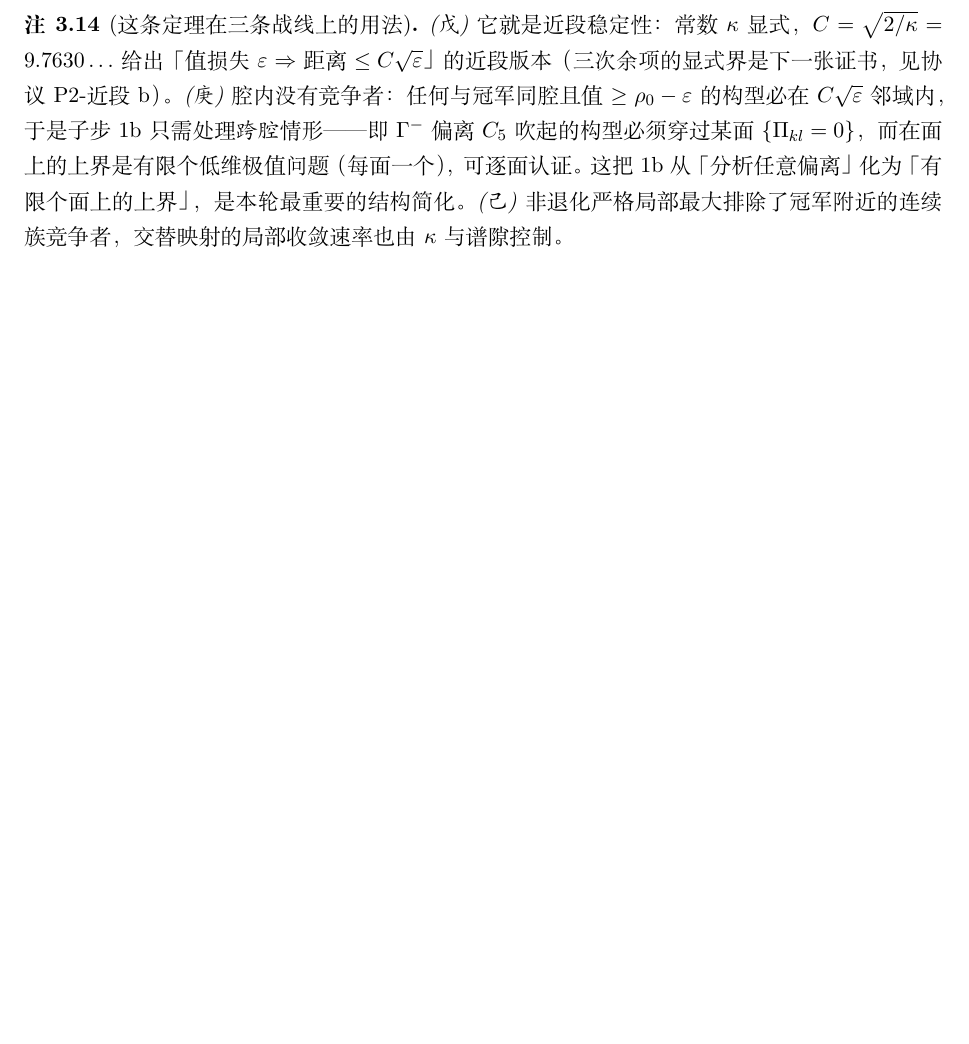
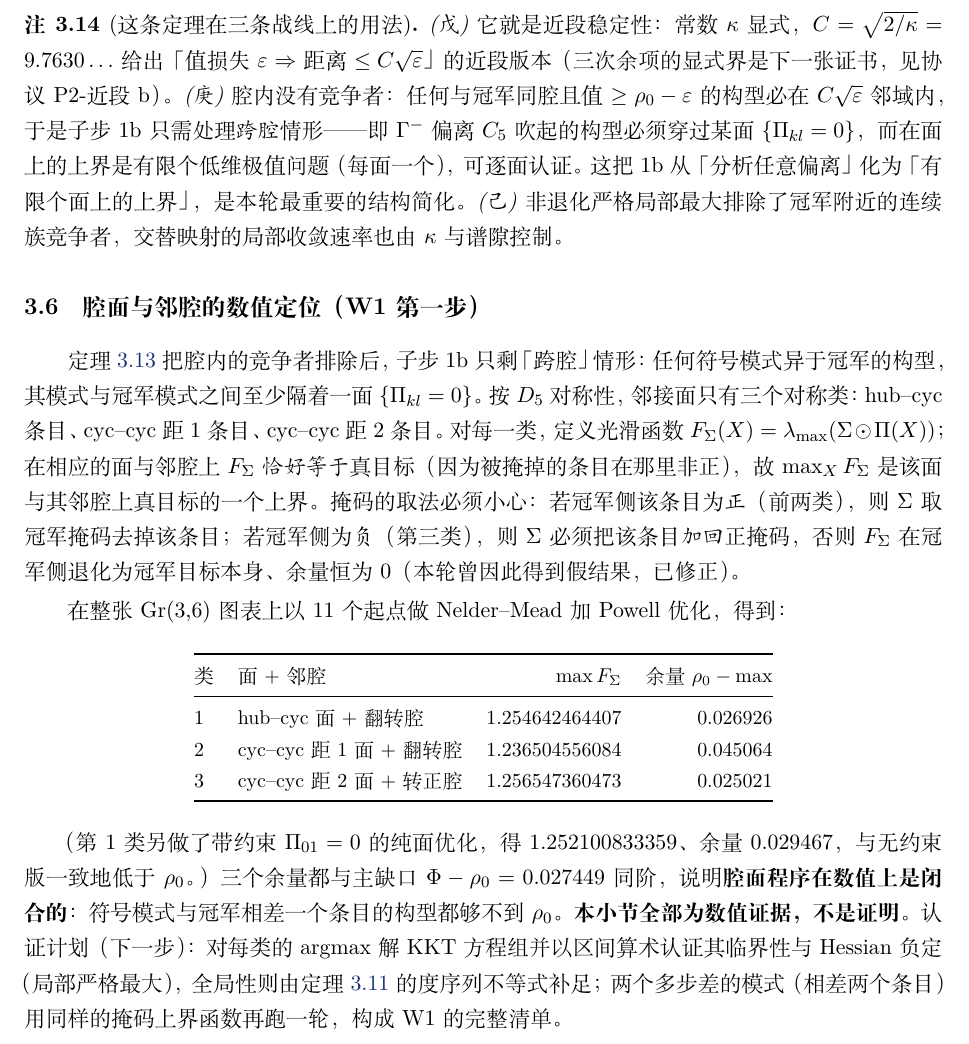
Before and after one commit to jhy28740-jhy/graph-theory-study, a LaTeX document (进展报告_前三大特征值上界_20261027/进展报告_前三大特征值之和的精确上界.tex): part of page 12 of 26 before the commit and part of page 12 of 27 after it, cut so that both start at the same text, the shorter picture padded with empty space. Compiled offline with XeLaTeX.

Commit message:
math: W1 数值定位——三类邻接腔面+邻腔的上界函数 max 均 < rho0（余量 0.0250~0.0451），腔面程序数值闭合

```diff
--- a/进展报告_前三大特征值上界_20261027/进展报告_前三大特征值之和的精确上界.tex
+++ b/进展报告_前三大特征值上界_20261027/进展报告_前三大特征值之和的精确上界.tex
@@ -566,6 +566,41 @@ $\{\Pi_{kl}=0\}$，而在面上的上界是有限个低维极值问题（每面
 \emph{(己)} 非退化严格局部最大排除了冠军附近的连续族竞争者，
 交替映射的局部收敛速率也由 $\kappa$ 与谱隙控制。
 \end{remark}
+
+\subsection{腔面与邻腔的数值定位（W1 第一步）}\label{sec:walls}
+
+定理~\ref{thm:locrig} 把腔内的竞争者排除后，子步 1b 只剩「跨腔」情形：
+任何符号模式异于冠军的构型，其模式与冠军模式之间至少隔着一面 $\{\Pi_{kl}=0\}$。
+按 $D_5$ 对称性，邻接面只有三个对称类：hub--cyc 条目、cyc--cyc 距 1 条目、cyc--cyc 距 2 条目。
+对每一类，定义光滑函数 $F_\Sigma(X)=\lambda_{\max}(\Sigma\odot\Pi(X))$；
+在相应的面与邻腔上 $F_\Sigma$ \emph{恰好等于}真目标（因为被掩掉的条目在那里非正），
+故 $\max_X F_\Sigma$ 是该面与其邻腔上真目标的一个上界。
+掩码的取法必须小心：若冠军侧该条目为\emph{正}（前两类），则 $\Sigma$ 取冠军掩码去掉该条目；
+若冠军侧为\emph{负}（第三类），则 $\Sigma$ 必须把该条目\emph{加回}正掩码，
+否则 $F_\Sigma$ 在冠军侧退化为冠军目标本身、余量恒为 $0$（本轮曾因此得到假结果，已修正）。
+
+在整张 Gr(3,6) 图表上以 11 个起点做 Nelder--Mead 加 Powell 优化，得到：
+
+\begin{center}
+{\small
+\begin{tabular}{@{}llrr@{}}
+\toprule
+类 & 面 + 邻腔 & $\max F_\Sigma$ & 余量 $\rho_0-\max$ \\
+\midrule
+1 & hub--cyc 面 + 翻转腔 & $1.254642464407$ & $0.026926$ \\
+2 & cyc--cyc 距 1 面 + 翻转腔 & $1.236504556084$ & $0.045064$ \\
+3 & cyc--cyc 距 2 面 + 转正腔 & $1.256547360473$ & $0.025021$ \\
+\bottomrule
+\end{tabular}}
+\end{center}
+
+（第 1 类另做了带约束 $\Pi_{01}=0$ 的纯面优化，得 $1.252100833359$、余量 $0.029467$，与无约束版一致地低于 $\rho_0$。）
+三个余量都与主缺口 $\Phi-\rho_0=0.027449$ 同阶，说明\textbf{腔面程序在数值上是闭合的}：
+符号模式与冠军相差一个条目的构型都够不到 $\rho_0$。
+\textbf{本小节全部为数值证据，不是证明。}
+认证计划（下一步）：对每类的 argmax 解 KKT 方程组并以区间算术认证其临界性与 Hessian 负定（局部严格最大），
+全局性则由定理~\ref{thm:squeeze} 的度序列不等式补足；
+两个多步差的模式（相差两个条目）用同样的掩码上界函数再跑一轮，构成 W1 的完整清单。
 
 \section{本轮新结果：通道型主函数方案的精确天花板}\label{sec:nogo}
 
```
Also changed, not shown: 研究方法优先级协议.md (+6 -0 lines), 进展报告_前三大特征值上界_20261027/进展报告_前三大特征值之和的精确上界.pdf.
